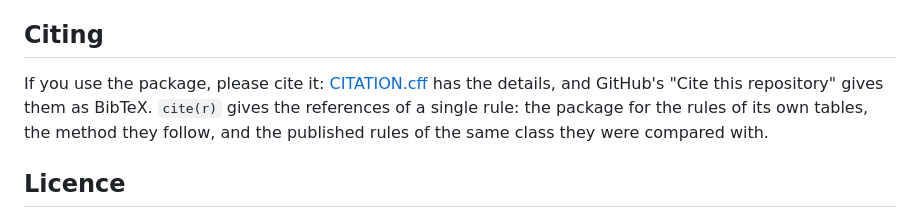
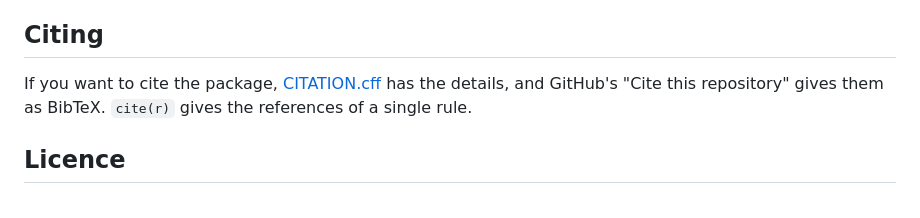
Before and after one commit to IlianPihlajamaa/CubatureRules.jl, a Markdown page: README.md, the part around the change. Rendered like a GitHub page.

Commit message:
Revise citation instructions in README
Updated citation wording for clarity.

```diff
--- a/README.md
+++ b/README.md
@@ -89,10 +89,9 @@ version.
 
 ## Citing
 
-If you use the package, please cite it: [CITATION.cff](CITATION.cff) has the details, and
+If you want to cite the package, [CITATION.cff](CITATION.cff) has the details, and
 GitHub's "Cite this repository" gives them as BibTeX. `cite(r)` gives the references of a
-single rule: the package for the rules of its own tables, the method they follow, and the
-published rules of the same class they were compared with.
+single rule.
 
 ## Licence
 
```
